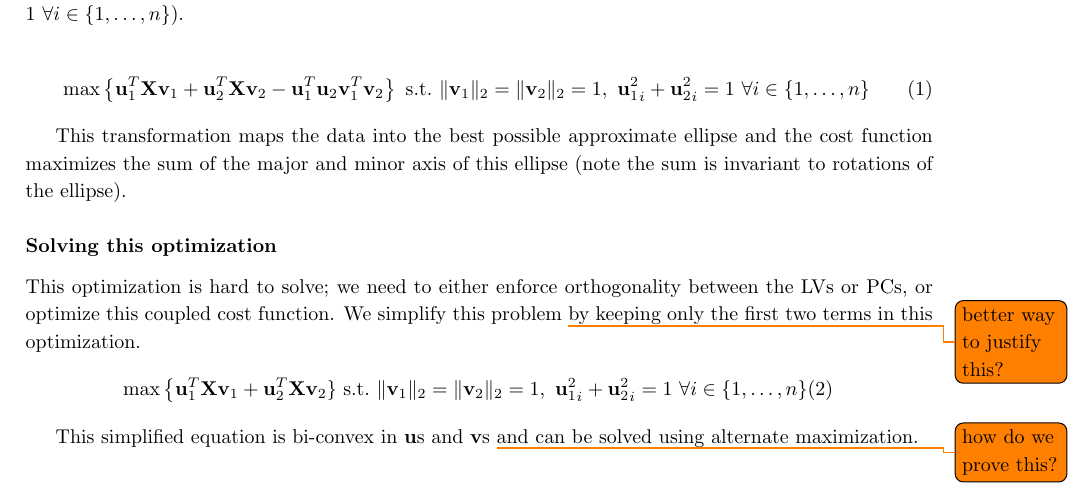
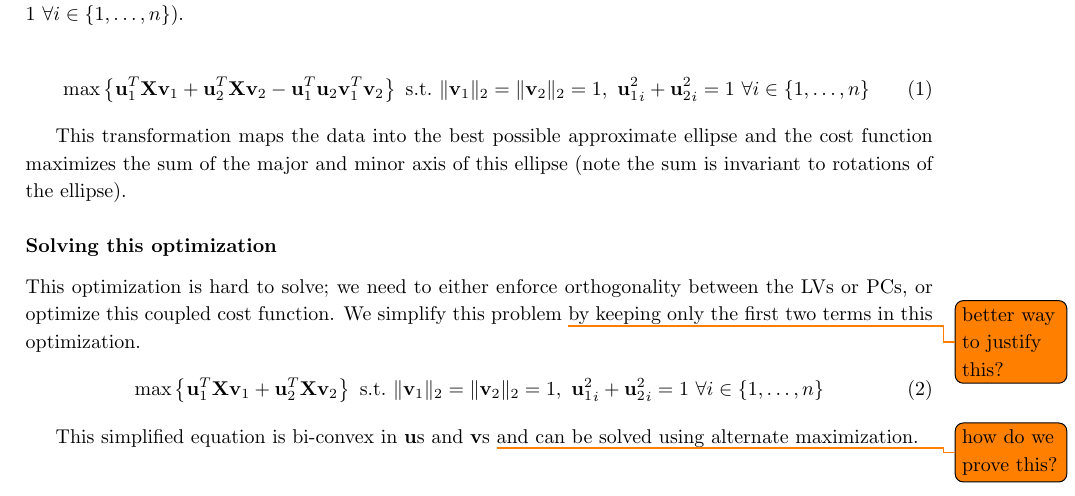
Before and after one commit to bharathananth/COFE, a LaTeX document (docs/Method.tex): part of page 1 of 2, cut so that both start at the same text. Compiled offline with pdfLaTeX.

Commit message:
Fixed the equation in the method.

```diff
--- a/docs/Method.tex
+++ b/docs/Method.tex
@@ -43,7 +43,7 @@ This transformation maps the data into the best possible approximate ellipse and
 \subsubsection*{Solving this optimization}
 This optimization is hard to solve; we need to either enforce orthogonality between the LVs or PCs, or optimize this coupled cost function. We simplify this problem \todo{better way to justify this?} by keeping only the first two terms in this optimization.
 \begin{equation}
-\max \left\{\mathbf{u}_1^T \mathbf{X} \mathbf{v}_1 + \mathbf{u}_2^T \mathbf{X} \mathbf{v}_2 \} ~\textrm{s.t.}~ \|\mathbf{v}_1\|_2 = \|\mathbf{v}_2\|_2=1,~ {\mathbf{u}_1^2}_i + {\mathbf{u}_2^2}_i = 1~ \forall i\in \{1,\ldots,n\}
+\max \left\{\mathbf{u}_1^T \mathbf{X} \mathbf{v}_1 + \mathbf{u}_2^T \mathbf{X} \mathbf{v}_2 \right\} ~\textrm{s.t.}~ \|\mathbf{v}_1\|_2 = \|\mathbf{v}_2\|_2=1,~ {\mathbf{u}_1^2}_i + {\mathbf{u}_2^2}_i = 1~ \forall i\in \{1,\ldots,n\}
 \end{equation}
 
 This simplified equation is bi-convex in $\textbf{u}$s and $\textbf{v}$s \todo{how do we prove this?} and can be solved using alternate maximization.
```
Also changed, not shown: docs/Method.pdf.
